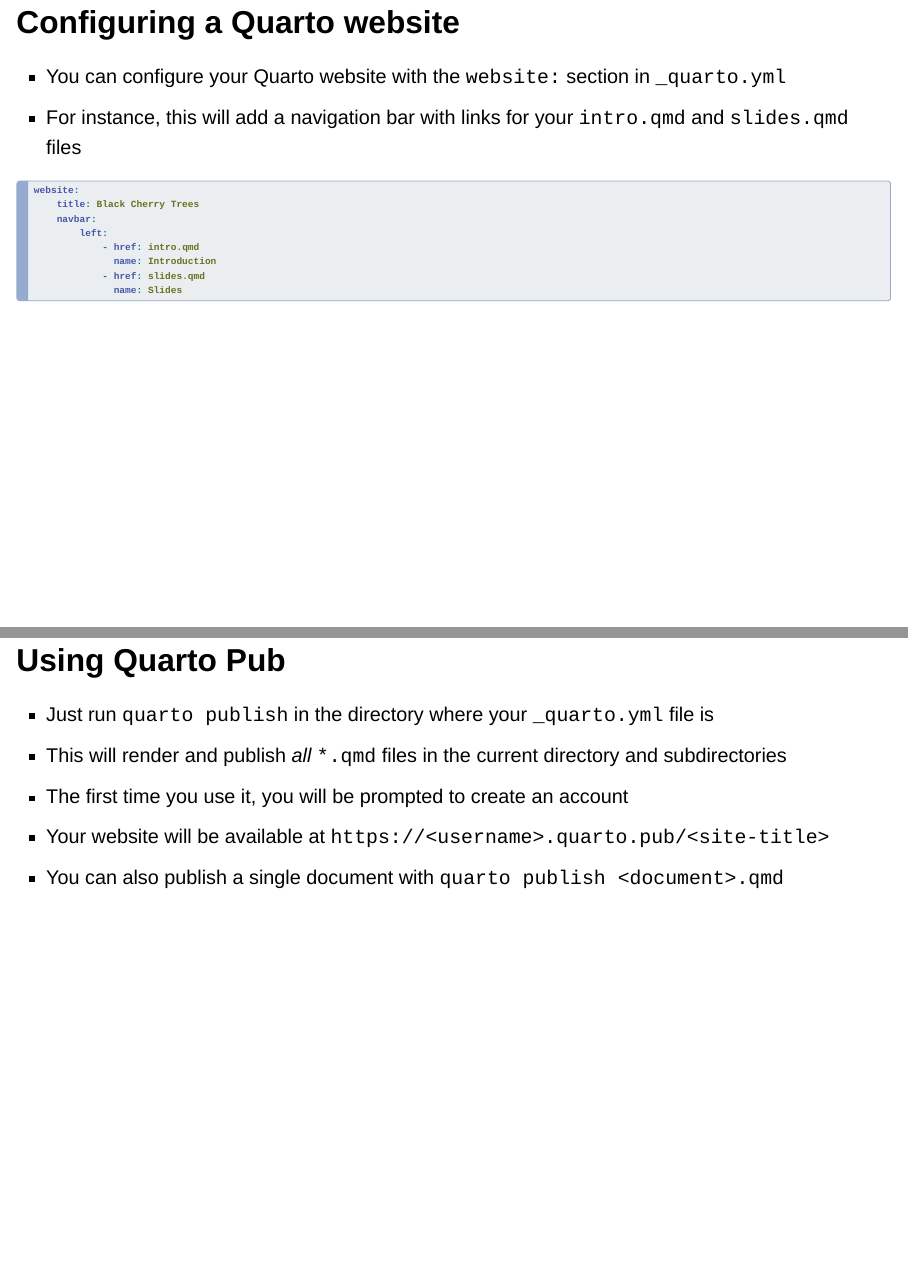
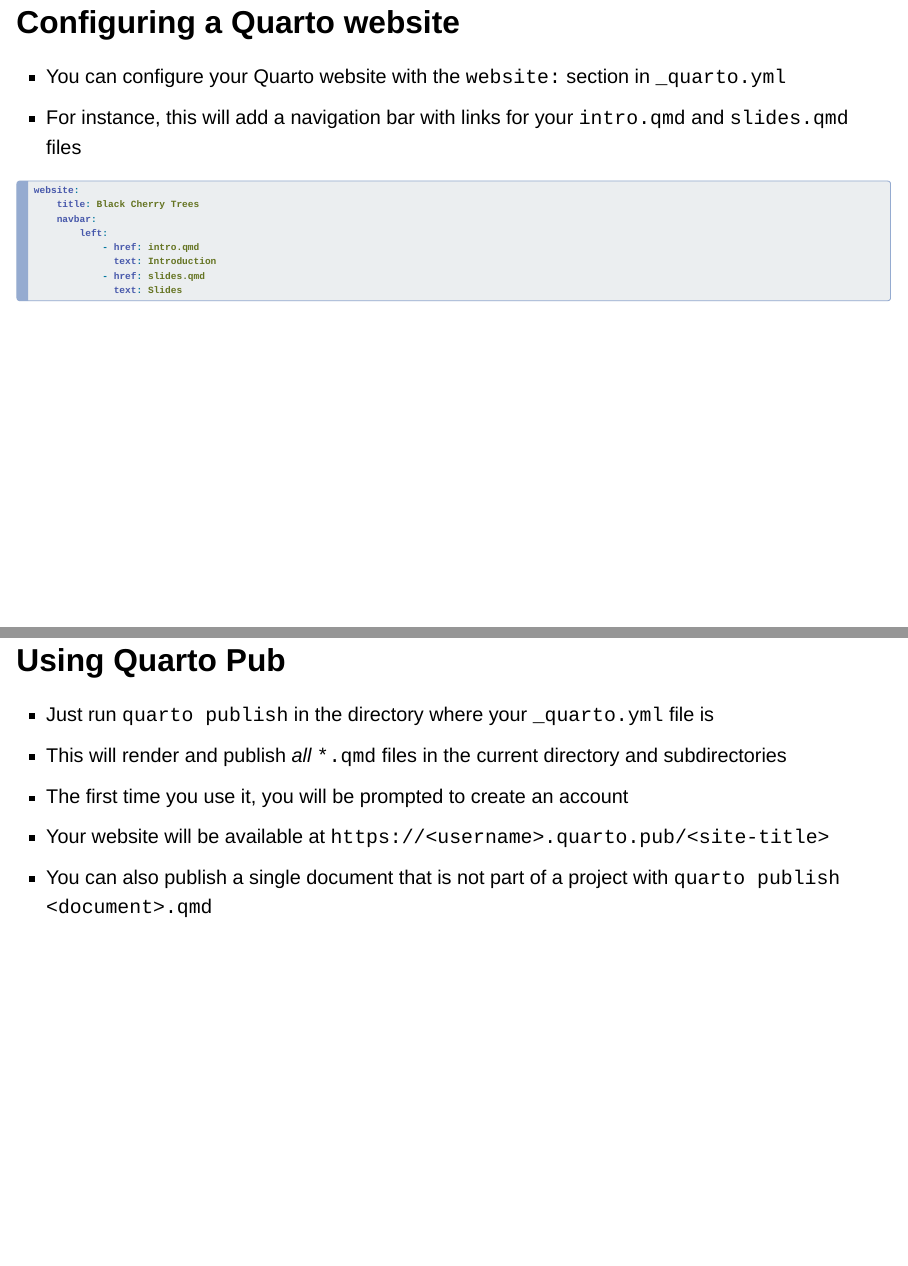
Before and after one commit to mattwigway/odum-quarto, a Quarto document (slides/index.qmd): pages 104 and 121 of 122, joined at a grey line. Rendered offline with R 4.5, knitr and Pandoc in place of Quarto, with nearby package versions; drawn as Slidy slides in place of the format the file asks for.

Commit message:
fix typos

````diff
--- a/slides/index.qmd
+++ b/slides/index.qmd
@@ -1024,9 +1024,9 @@
     navbar:
         left:
             - href: intro.qmd
-              name: Introduction
+              text: Introduction
             - href: slides.qmd
-              name: Slides
+              text: Slides
 ```
 
 ## Rendering your website
@@ -1166,7 +1166,7 @@
 - This will render and publish _all_ `*.qmd` files in the current directory and subdirectories
 - The first time you use it, you will be prompted to create an account
 - Your website will be available at `https://<username>.quarto.pub/<site-title>`
-- You can also publish a single document with `quarto publish <document>.qmd`
+- You can also publish a single document that is not part of a project with `quarto publish <document>.qmd`
 
 ## Questions/resources
 
````
Also changed, not shown: docs/search.json, slides/index.qmd (2 more changed lines), 1 other file.
